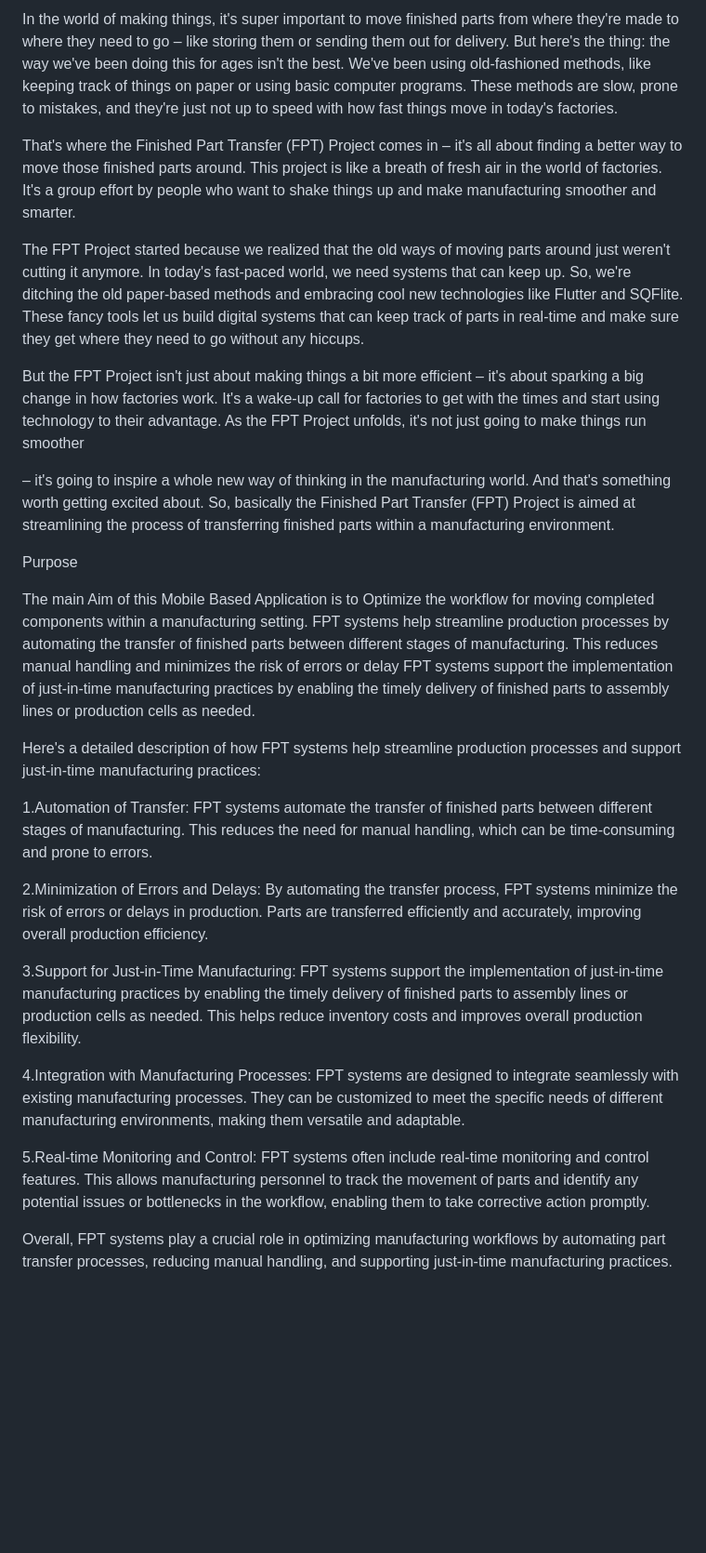
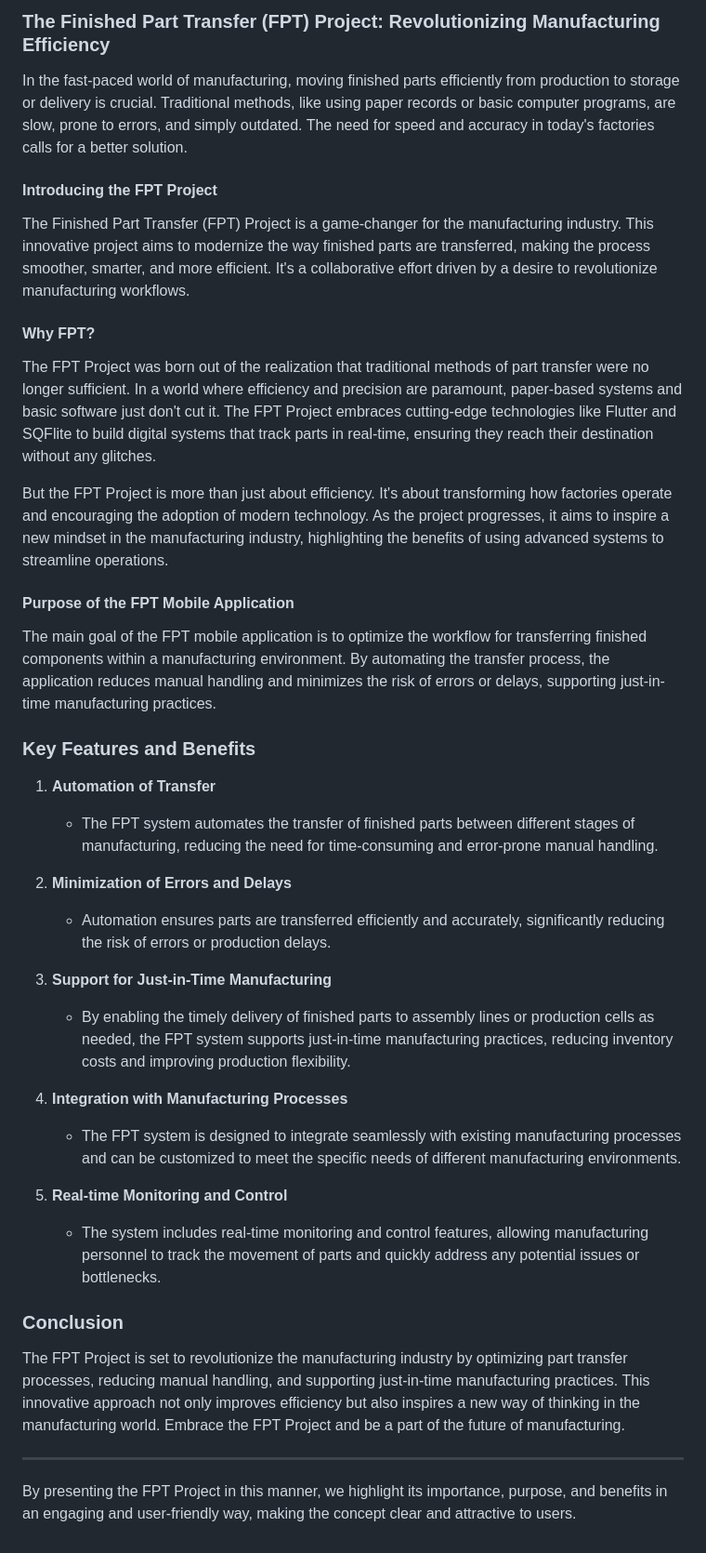
Before and after one commit to deepakkano/finished-part-transfer, a Markdown page: README.md, the part around the change. Shown at 93% size. GitHub-like rendering; blank space fills up the shorter version.

```diff
--- a/README.md
+++ b/README.md
@@ -1,34 +1,42 @@
-In the world of making things, it's super important to move finished parts from where they're made to where they need to go – like storing them or sending them out for delivery. But here's the thing: the way we've been doing this for ages isn't the best. We've been using old-fashioned methods, like keeping track of things on paper or using basic computer programs. These methods are slow, prone to mistakes, and they're just not up to speed with how fast things move in today's factories.
+### The Finished Part Transfer (FPT) Project: Revolutionizing Manufacturing Efficiency
 
-That's where the Finished Part Transfer (FPT) Project comes in – it's all about finding a better way to move those finished parts around. This project is like a breath of fresh air in the world of factories. It's a group effort by people who want to shake things up and make manufacturing smoother and smarter.
+In the fast-paced world of manufacturing, moving finished parts efficiently from production to storage or delivery is crucial. Traditional methods, like using paper records or basic computer programs, are slow, prone to errors, and simply outdated. The need for speed and accuracy in today's factories calls for a better solution.
 
-The FPT Project started because we realized that the old ways of moving parts around just weren't cutting it anymore. In today's fast-paced world, we need systems that can keep up. So, we're ditching the old paper-based methods and embracing cool new technologies like Flutter and SQFlite. These fancy tools let us build digital systems that can keep track of parts in real-time and make sure they get where they need to go without any hiccups.
+#### Introducing the FPT Project
 
-But the FPT Project isn't just about making things a bit more efficient – it's about sparking a big change in how factories work. It's a wake-up call for factories to get with the times and start using technology to their advantage. As the FPT Project unfolds, it's not just going to make things run smoother
+The Finished Part Transfer (FPT) Project is a game-changer for the manufacturing industry. This innovative project aims to modernize the way finished parts are transferred, making the process smoother, smarter, and more efficient. It's a collaborative effort driven by a desire to revolutionize manufacturing workflows.
 
-– it's going to inspire a whole new way of thinking in the manufacturing world. And that's something worth getting excited about. So, basically the Finished Part Transfer (FPT) Project is aimed at streamlining the process of transferring finished parts within a manufacturing environment.
+#### Why FPT?
 
+The FPT Project was born out of the realization that traditional methods of part transfer were no longer sufficient. In a world where efficiency and precision are paramount, paper-based systems and basic software just don't cut it. The FPT Project embraces cutting-edge technologies like Flutter and SQFlite to build digital systems that track parts in real-time, ensuring they reach their destination without any glitches.
 
+But the FPT Project is more than just about efficiency. It's about transforming how factories operate and encouraging the adoption of modern technology. As the project progresses, it aims to inspire a new mindset in the manufacturing industry, highlighting the benefits of using advanced systems to streamline operations.
 
-Purpose
+#### Purpose of the FPT Mobile Application
 
+The main goal of the FPT mobile application is to optimize the workflow for transferring finished components within a manufacturing environment. By automating the transfer process, the application reduces manual handling and minimizes the risk of errors or delays, supporting just-in-time manufacturing practices.
 
+### Key Features and Benefits
 
-The main Aim of this Mobile Based Application is to Optimize the workflow for moving completed components within a manufacturing setting. FPT systems help streamline production processes by automating the transfer of finished parts between different stages of manufacturing. This reduces manual handling and minimizes the risk of errors or delay FPT systems support the implementation of just-in-time manufacturing practices by enabling the timely delivery of finished parts to assembly lines or production cells as needed.
+1. **Automation of Transfer**
+   - The FPT system automates the transfer of finished parts between different stages of manufacturing, reducing the need for time-consuming and error-prone manual handling.
 
-Here's a detailed description of how FPT systems help streamline production processes and support just-in-time manufacturing practices:
+2. **Minimization of Errors and Delays**
+   - Automation ensures parts are transferred efficiently and accurately, significantly reducing the risk of errors or production delays.
 
+3. **Support for Just-in-Time Manufacturing**
+   - By enabling the timely delivery of finished parts to assembly lines or production cells as needed, the FPT system supports just-in-time manufacturing practices, reducing inventory costs and improving production flexibility.
 
+4. **Integration with Manufacturing Processes**
+   - The FPT system is designed to integrate seamlessly with existing manufacturing processes and can be customized to meet the specific needs of different manufacturing environments.
 
-1.Automation of Transfer: FPT systems automate the transfer of finished parts between different stages of manufacturing. This reduces the need for manual handling, which can be time-consuming and prone to errors.
+5. **Real-time Monitoring and Control**
+   - The system includes real-time monitoring and control features, allowing manufacturing personnel to track the movement of parts and quickly address any potential issues or bottlenecks.
 
-2.Minimization of Errors and Delays: By automating the transfer process, FPT systems minimize the risk of errors or delays in production. Parts are transferred efficiently and accurately, improving overall production efficiency.
+### Conclusion
 
-3.Support for Just-in-Time Manufacturing: FPT systems support the implementation of just-in-time manufacturing practices by enabling the timely delivery of finished parts to assembly lines or production cells as needed. This helps reduce inventory costs and improves overall production flexibility.
+The FPT Project is set to revolutionize the manufacturing industry by optimizing part transfer processes, reducing manual handling, and supporting just-in-time manufacturing practices. This innovative approach not only improves efficiency but also inspires a new way of thinking in the manufacturing world. Embrace the FPT Project and be a part of the future of manufacturing.
 
-4.Integration with Manufacturing Processes: FPT systems are designed to integrate seamlessly with existing manufacturing processes. They can be customized to meet the specific needs of different manufacturing environments, making them versatile and adaptable.
+---
 
-5.Real-time Monitoring and Control: FPT systems often include real-time monitoring and control features. This allows manufacturing personnel to track the movement of parts and identify any potential issues or bottlenecks in the workflow, enabling them to take corrective action promptly.
-
-
-Overall, FPT systems play a crucial role in optimizing manufacturing workflows by automating part transfer processes, reducing manual handling, and supporting just-in-time manufacturing practices.
+By presenting the FPT Project in this manner, we highlight its importance, purpose, and benefits in an engaging and user-friendly way, making the concept clear and attractive to users.
```
